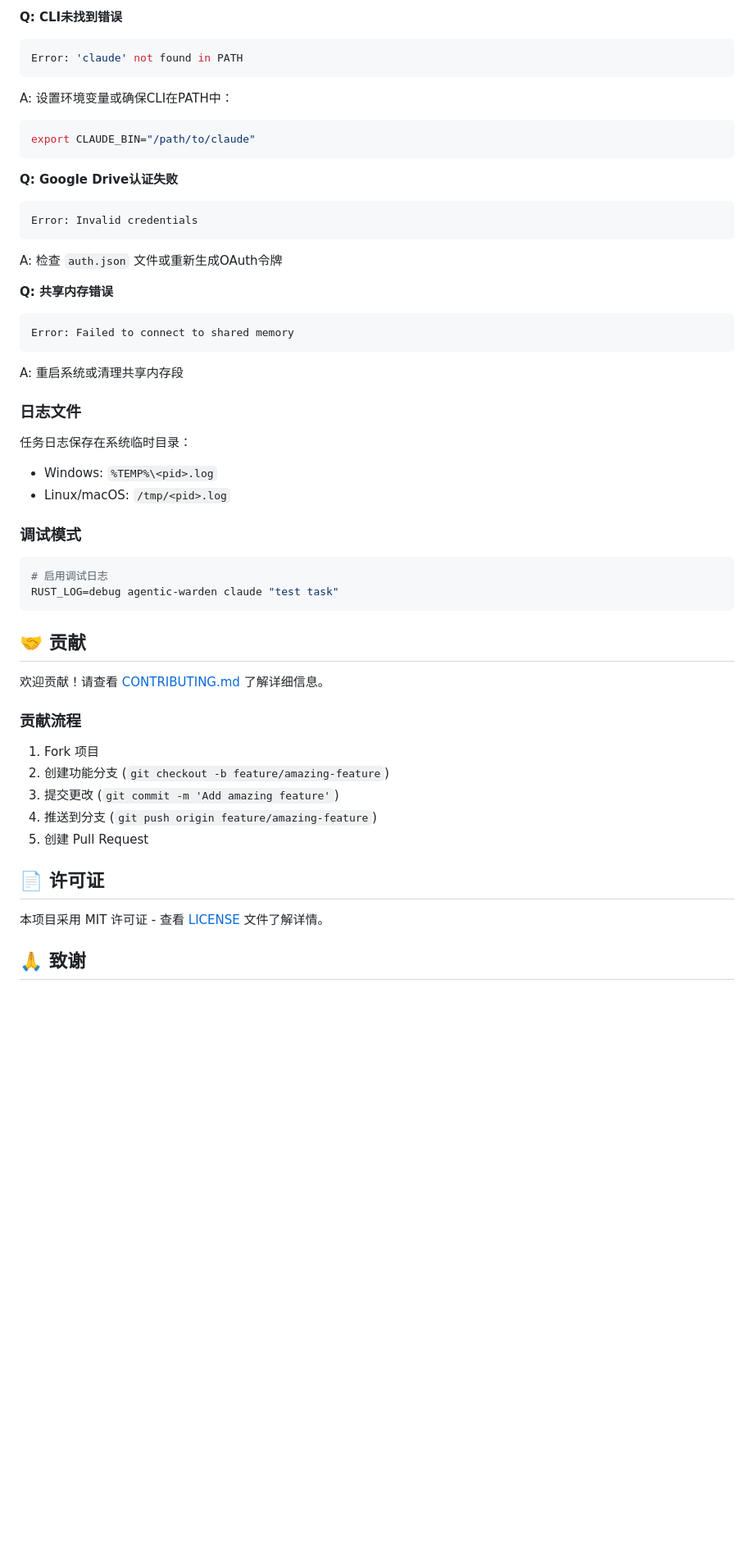
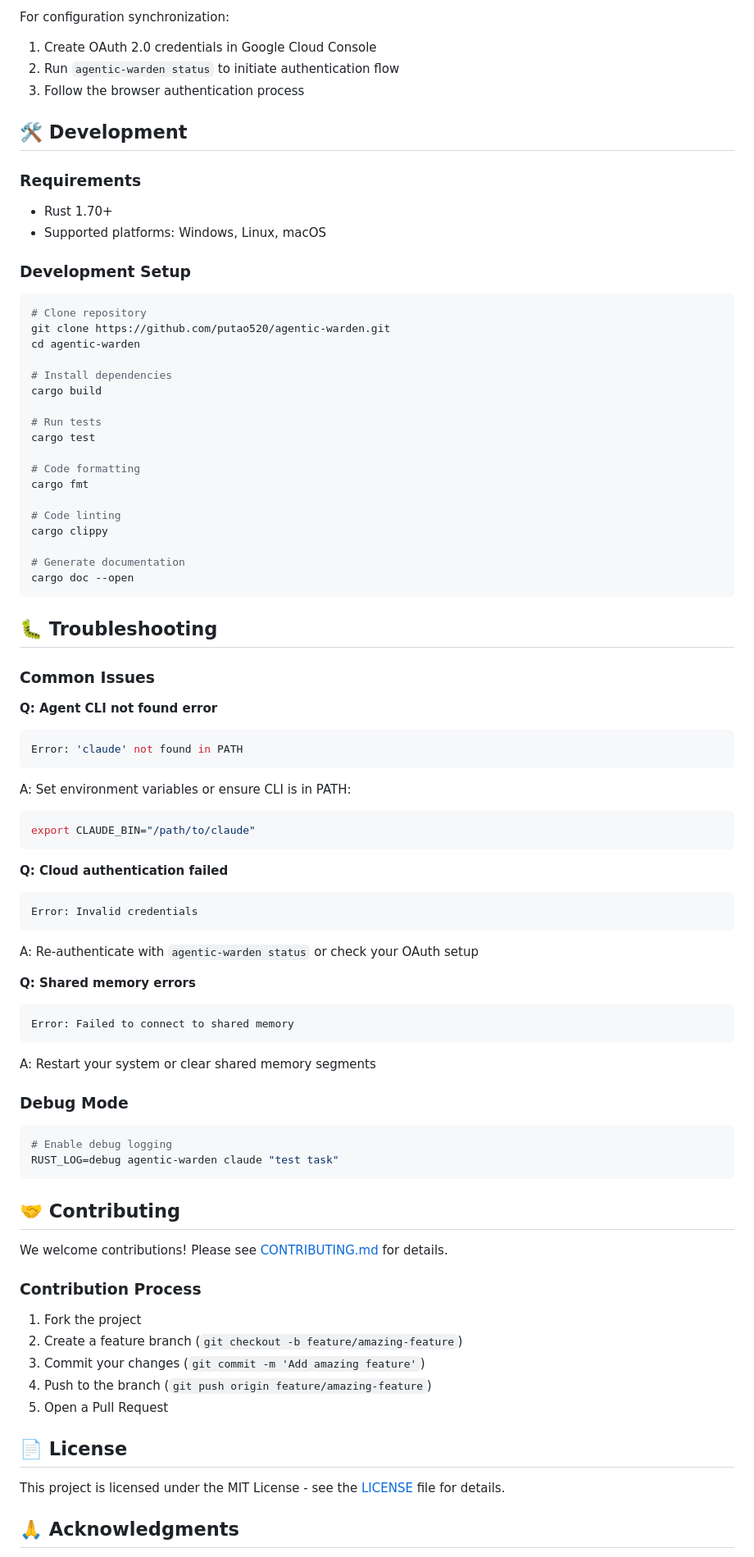
Before and after one commit to putao520/agentic-warden, a Markdown page: README.md, the part around the change printed below. Shown: that part at 82% size. Drawn GitHub-style; blank space fills up the shorter version.

````diff
--- a/README.md
+++ b/README.md
@@ -275,53 +171,87 @@ export AGENTIC_WARDEN_CONFIG_DIR="/custom/config/dir"
 
-**Q: CLI未找到错误**
+For configuration synchronization:
+
+1. Create OAuth 2.0 credentials in Google Cloud Console
+2. Run `agentic-warden status` to initiate authentication flow
+3. Follow the browser authentication process
+
+## 🛠️ Development
+
+### Requirements
+
+- Rust 1.70+
+- Supported platforms: Windows, Linux, macOS
+
+### Development Setup
+
+```bash
+# Clone repository
+git clone https://github.com/putao520/agentic-warden.git
+cd agentic-warden
+
+# Install dependencies
+cargo build
+
+# Run tests
+cargo test
+
+# Code formatting
+cargo fmt
+
+# Code linting
+cargo clippy
+
+# Generate documentation
+cargo doc --open
+```
+
+## 🐛 Troubleshooting
+
+### Common Issues
+
+**Q: Agent CLI not found error**
 ```bash
 Error: 'claude' not found in PATH
 ```
-A: 设置环境变量或确保CLI在PATH中：
+A: Set environment variables or ensure CLI is in PATH:
 ```bash
 export CLAUDE_BIN="/path/to/claude"
 ```
 
-**Q: Google Drive认证失败**
+**Q: Cloud authentication failed**
 ```bash
 Error: Invalid credentials
 ```
-A: 检查 `auth.json` 文件或重新生成OAuth令牌
+A: Re-authenticate with `agentic-warden status` or check your OAuth setup
 
-**Q: 共享内存错误**
+**Q: Shared memory errors**
 ```bash
 Error: Failed to connect to shared memory
 ```
-A: 重启系统或清理共享内存段
+A: Restart your system or clear shared memory segments
 
-### 日志文件
-
-任务日志保存在系统临时目录：
-- Windows: `%TEMP%\<pid>.log`
-- Linux/macOS: `/tmp/<pid>.log`
-
-### 调试模式
+### Debug Mode
 
 ```bash
-# 启用调试日志
+# Enable debug logging
 RUST_LOG=debug agentic-warden claude "test task"
 ```
 
-## 🤝 贡献
+## 🤝 Contributing
 
-欢迎贡献！请查看 [CONTRIBUTING.md](CONTRIBUTING.md) 了解详细信息。
+We welcome contributions! Please see [CONTRIBUTING.md](CONTRIBUTING.md) for details.
 
-### 贡献流程
+### Contribution Process
 
-1. Fork 项目
-2. 创建功能分支 (`git checkout -b feature/amazing-feature`)
-3. 提交更改 (`git commit -m 'Add amazing feature'`)
-4. 推送到分支 (`git push origin feature/amazing-feature`)
-5. 创建 Pull Request
+1. Fork the project
+2. Create a feature branch (`git checkout -b feature/amazing-feature`)
+3. Commit your changes (`git commit -m 'Add amazing feature'`)
+4. Push to the branch (`git push origin feature/amazing-feature`)
+5. Open a Pull Request
 
-## 📄 许可证
+## 📄 License
 
-本项目采用 MIT 许可证 - 查看 [LICENSE](LICENSE) 文件了解详情。
+This project is licensed under the MIT License - see the [LICENSE](LICENSE) file for details.
 
-## 🙏 致谢
+## 🙏 Acknowledgments
 
````
Also changed, not shown: other parts of README.md (+82 -186 lines).
